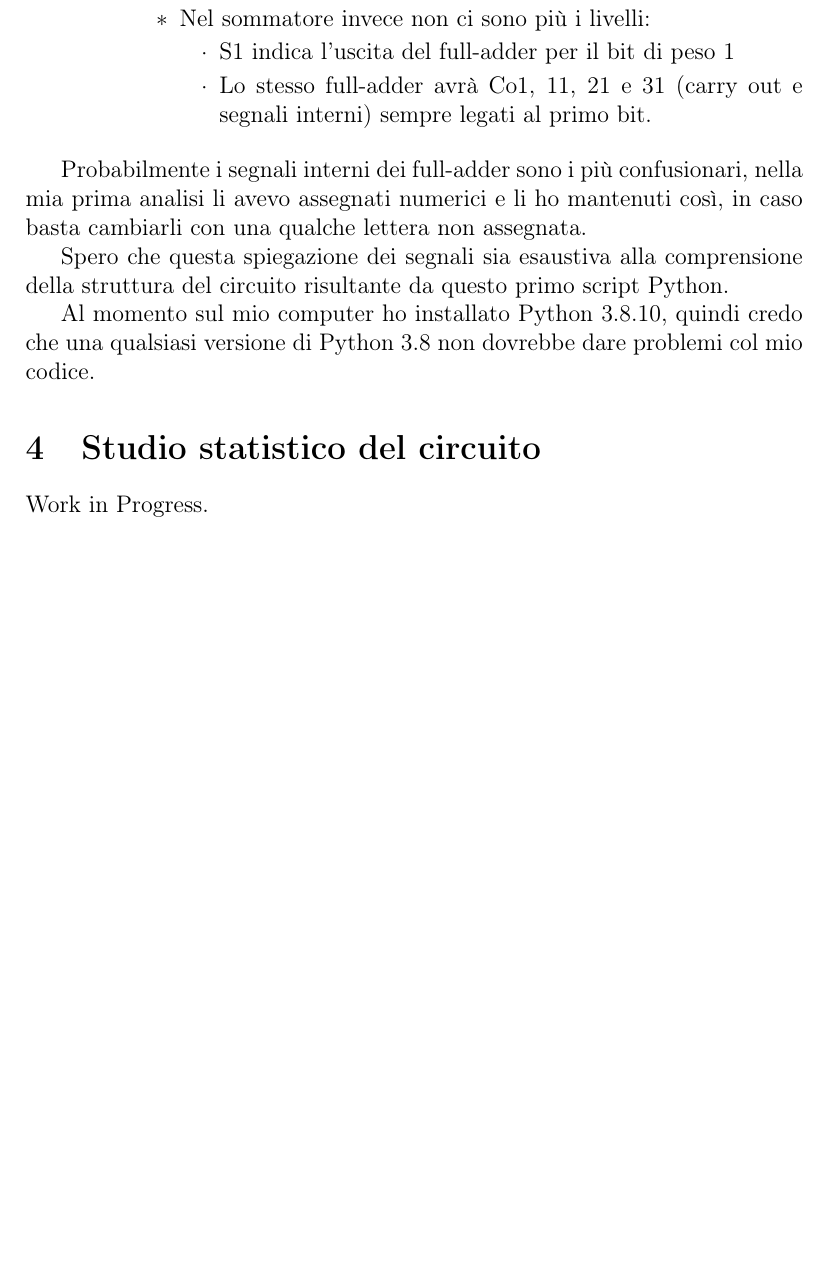
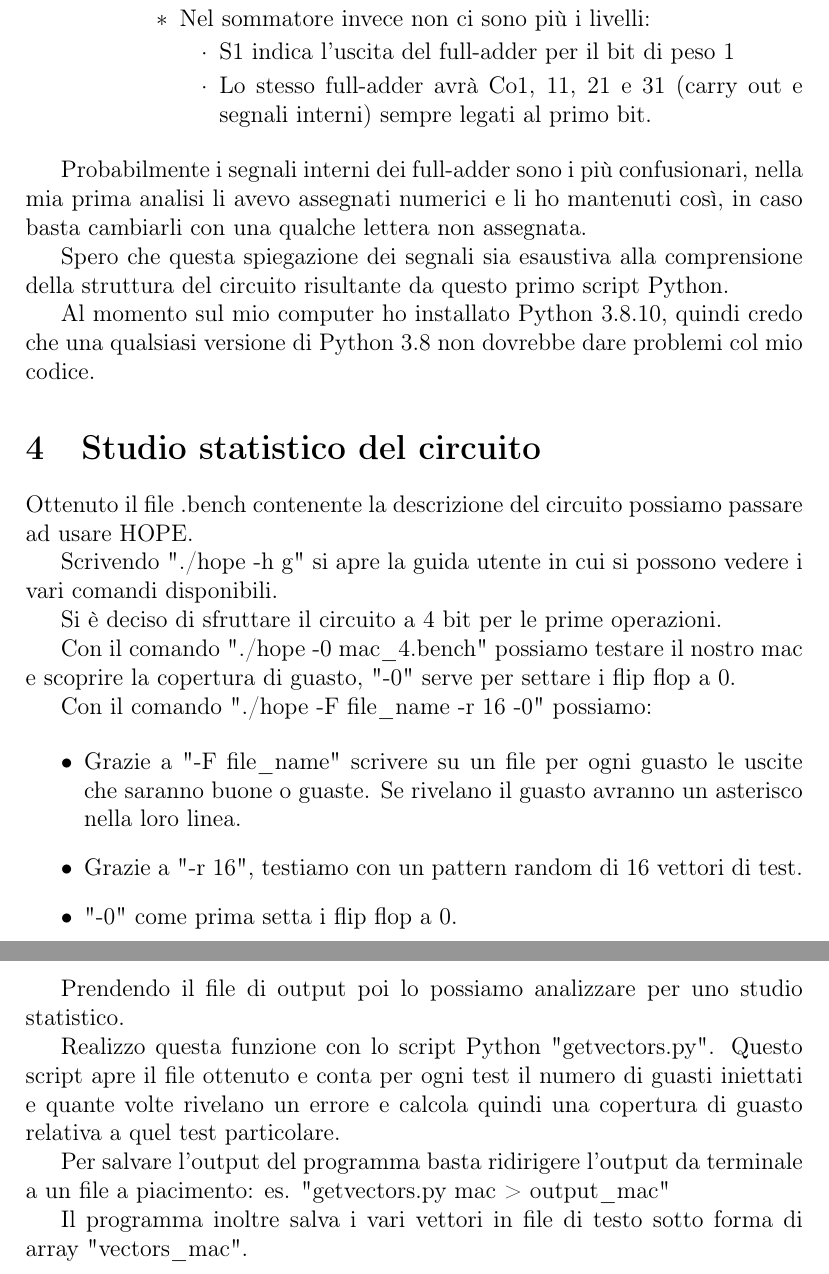
Before and after one commit to Cippo95/progetto_pasd, a LaTeX paper (documentazione/documentazione.tex): part of page 6 of 6 before the commit and two parts of pages 6 and 7 of 7 after it, the two joined at a grey line, cut so that both start at the same text, the shorter picture padded with empty space. Compiled offline with pdfLaTeX.

Commit message:
primi punti statistiche

```diff
--- a/documentazione/documentazione.tex
+++ b/documentazione/documentazione.tex
@@ -134,6 +134,29 @@ Al momento sul mio computer ho installato Python 3.8.10, quindi credo che una qu
 
 \section{Studio statistico del circuito}
 
-Work in Progress.
+Ottenuto il file .bench contenente la descrizione del circuito possiamo passare ad usare HOPE.
+
+Scrivendo "./hope -h g" si apre la guida utente in cui si possono vedere i vari comandi disponibili.
+
+Si è deciso di sfruttare il circuito a 4 bit per le prime operazioni.
+
+Con il comando "./hope -0 mac\_4.bench" possiamo testare il nostro mac e scoprire la copertura di guasto, "-0" serve per settare i flip flop a 0.
+
+Con il comando "./hope -F {file\_name} -r 16 -0" possiamo:
+
+\begin{itemize}
+\item Grazie a "-F {file\_name}" scrivere su un file per ogni guasto le uscite che saranno buone o guaste. Se rivelano il guasto avranno un asterisco nella loro linea.
+\item Grazie a "-r 16", testiamo con un pattern random di 16 vettori di test.
+\item "-0" come prima setta i flip flop a 0.
+\end{itemize}
+
+Prendendo il file di output poi lo possiamo analizzare per uno studio statistico.
+
+Realizzo questa funzione con lo script Python "getvectors.py".
+Questo script apre il file ottenuto e conta per ogni test il numero di guasti iniettati e quante volte rivelano un errore e calcola quindi una copertura di guasto relativa a quel test particolare.
+
+Per salvare l'output del programma basta ridirigere l'output da terminale a un file a piacimento: es. "getvectors.py mac > output\_mac"
+
+Il programma inoltre salva i vari vettori in file di testo sotto forma di array "vectors\_mac".
 
 \end{document}
```
Also changed, not shown: documentazione/documentazione.pdf, documentazione/documentazione.tex (4 more changed lines), 4 other files.
